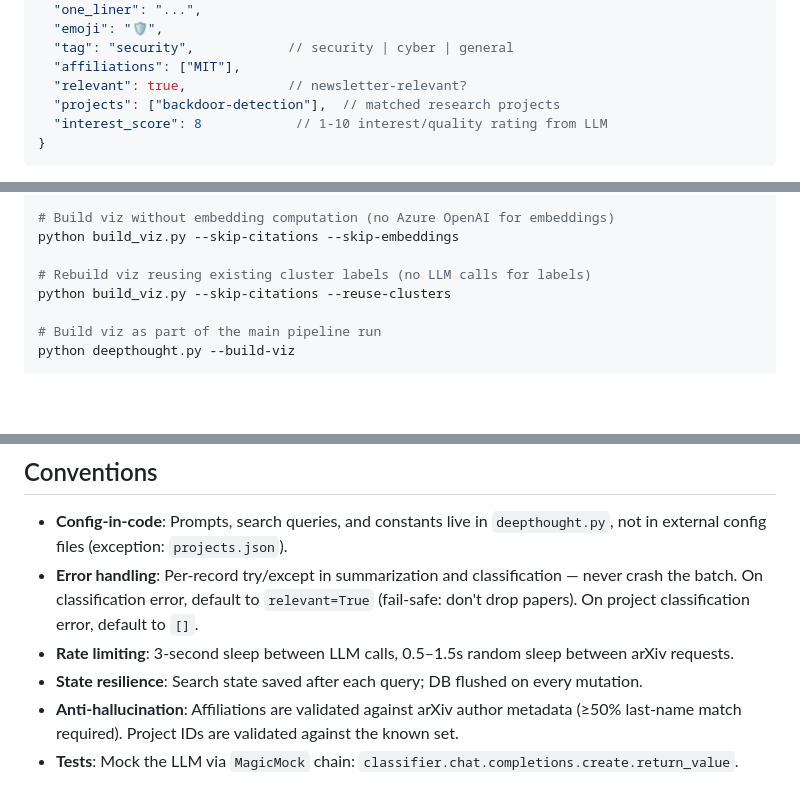
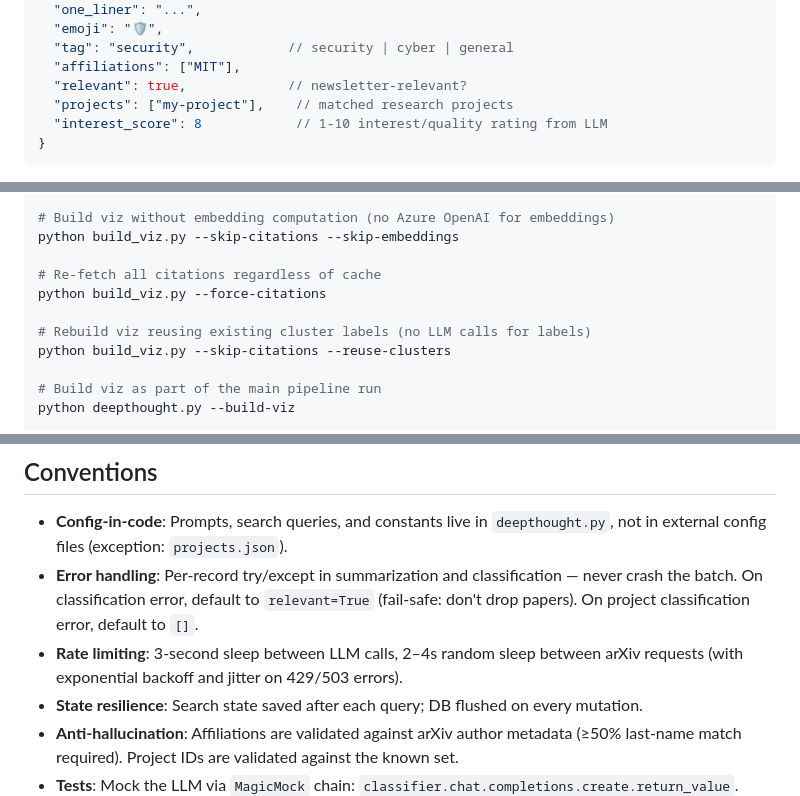
Before and after one commit to gio-msft/applied-gai-secnews, a Markdown page: ai/PROJECT_BRIEF.md, 3 parts joined by grey strips. GitHub-like rendering; blank space fills up the shorter version.

````diff
--- a/ai/PROJECT_BRIEF.md
+++ b/ai/PROJECT_BRIEF.md
@@ -60,7 +60,7 @@ arXiv API ──▶ execute_searches() ──▶ assemble_feeds() ──▶ prun
   "tag": "security",            // security | cyber | general
   "affiliations": ["MIT"],
   "relevant": true,             // newsletter-relevant?
-  "projects": ["backdoor-detection"],  // matched research projects
+  "projects": ["my-project"],    // matched research projects
   "interest_score": 8            // 1-10 interest/quality rating from LLM
 }
 ```
@@ -111,6 +111,9 @@ python build_viz.py
 # Build viz without embedding computation (no Azure OpenAI for embeddings)
 python build_viz.py --skip-citations --skip-embeddings
 
+# Re-fetch all citations regardless of cache
+python build_viz.py --force-citations
+
 # Rebuild viz reusing existing cluster labels (no LLM calls for labels)
 python build_viz.py --skip-citations --reuse-clusters
 
@@ -125,7 +128,7 @@ python -m pytest tests/ -v -m e2e
 
 - **Config-in-code**: Prompts, search queries, and constants live in `deepthought.py`, not in external config files (exception: `projects.json`).
 - **Error handling**: Per-record try/except in summarization and classification — never crash the batch. On classification error, default to `relevant=True` (fail-safe: don't drop papers). On project classification error, default to `[]`.
-- **Rate limiting**: 3-second sleep between LLM calls, 0.5–1.5s random sleep between arXiv requests.
+- **Rate limiting**: 3-second sleep between LLM calls, 2–4s random sleep between arXiv requests (with exponential backoff and jitter on 429/503 errors).
 - **State resilience**: Search state saved after each query; DB flushed on every mutation.
 - **Anti-hallucination**: Affiliations are validated against arXiv author metadata (≥50% last-name match required). Project IDs are validated against the known set.
 - **Tests**: Mock the LLM via `MagicMock` chain: `classifier.chat.completions.create.return_value`. Keep one real PDF (`papers/2505.24201v1.pdf`) for PDF-reading tests. Integration tests are marked `@pytest.mark.integration`.
````
Also changed, not shown: other parts of ai/PROJECT_BRIEF.md (+2 -0 lines), README.md (+15 -4 lines).
